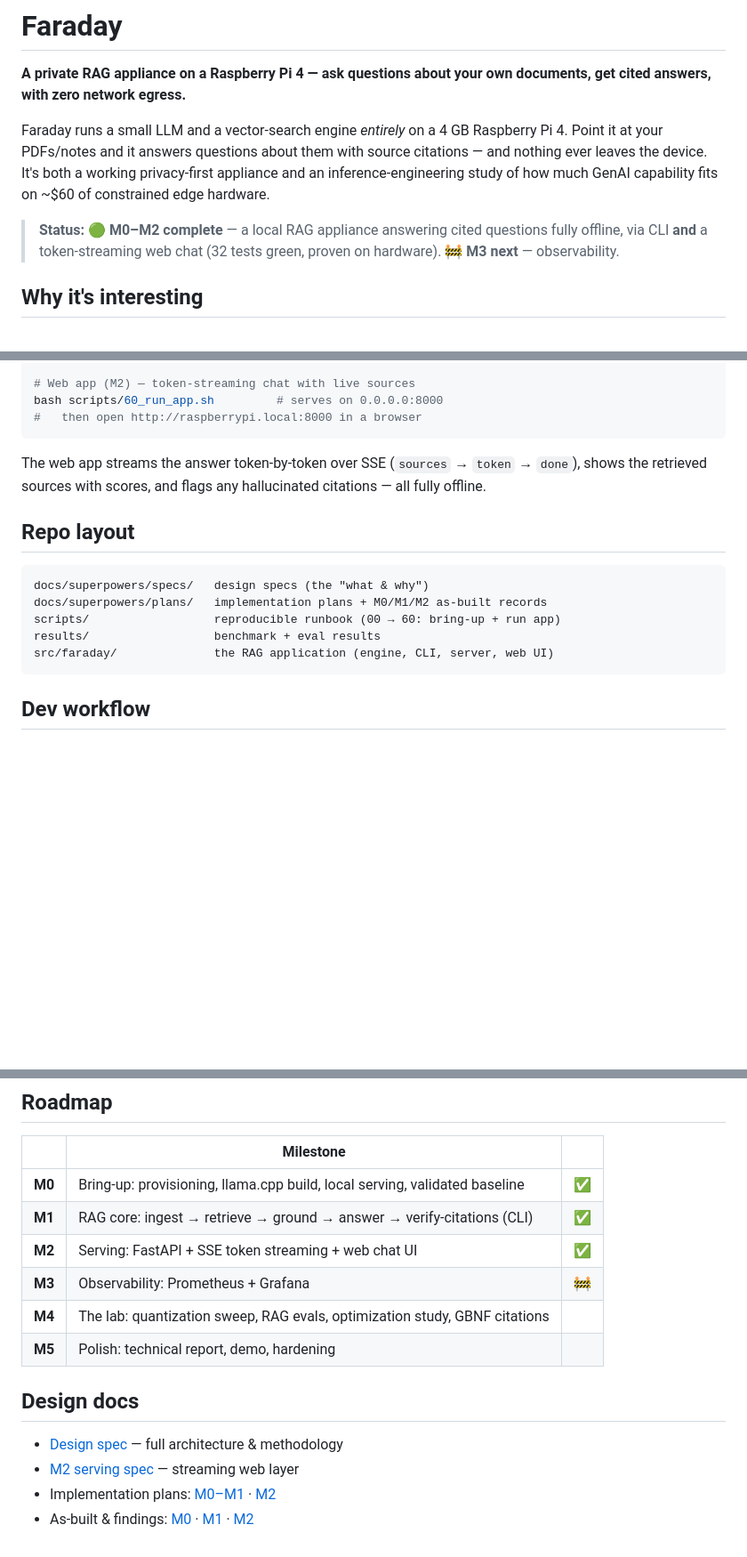
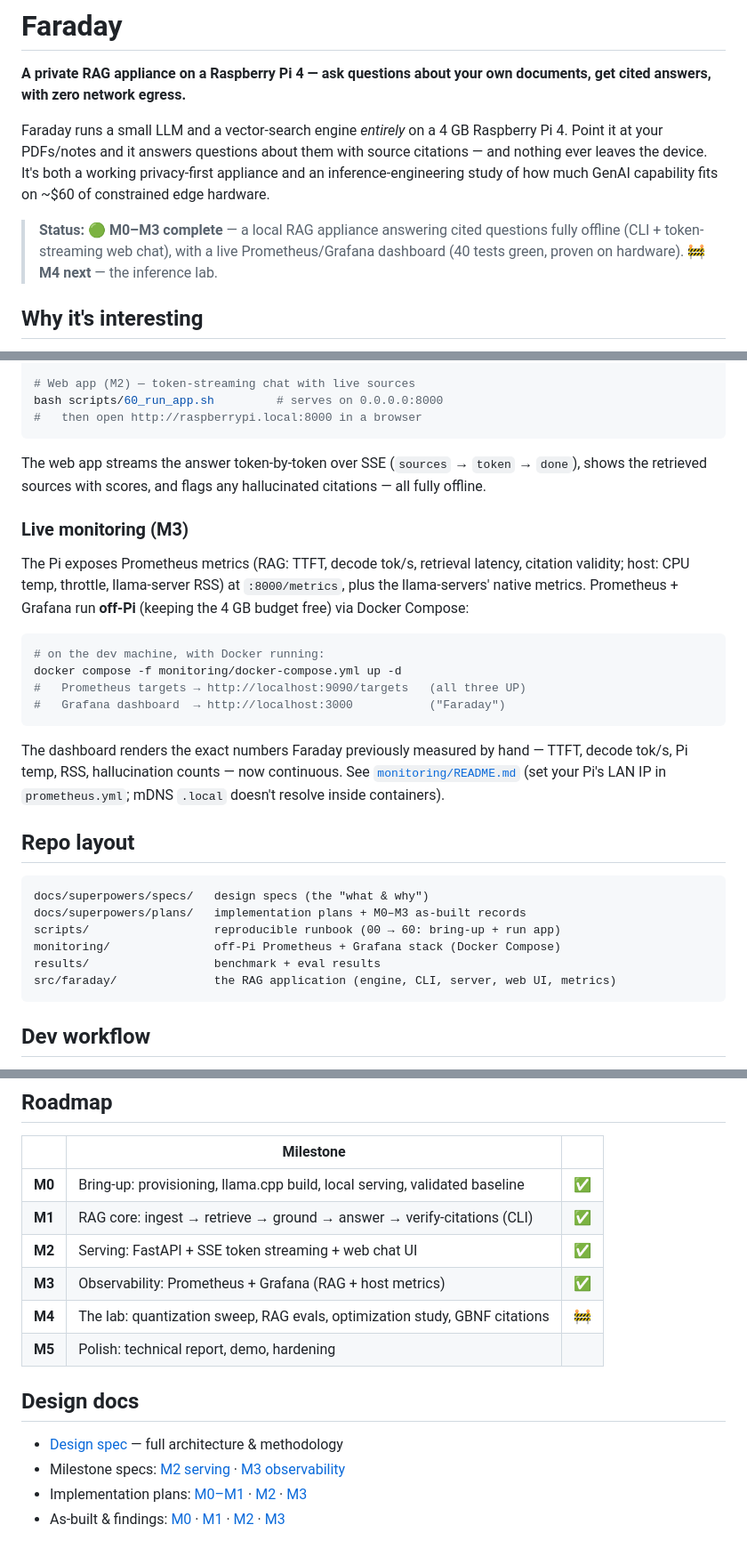
Before and after one commit to azhkyaw/faraday-pi, a Markdown page: README.md, 3 parts joined by grey strips. Shown at 89% size. GitHub-like rendering; blank space fills up the shorter version.

Commit message:
docs(m3): mark M3 complete + add M3 as-built/findings
README status/roadmap/use-it updated for live observability (+ monitoring section, repo-layout monitoring/ entry, M3 doc links); M3 as-built record (stale-process bug, mDNS-in-Docker, event-seam telemetry, free-vs-RSS-live); plan banner marks M3 done.

Co-Authored-By: Claude Opus 4.8 <noreply@anthropic.com>

````diff
--- a/README.md
+++ b/README.md
@@ -4,7 +4,7 @@
 
 Faraday runs a small LLM and a vector-search engine *entirely* on a 4 GB Raspberry Pi 4. Point it at your PDFs/notes and it answers questions about them with source citations — and nothing ever leaves the device. It's both a working privacy-first appliance and an inference-engineering study of how much GenAI capability fits on ~$60 of constrained edge hardware.
 
-> **Status:** 🟢 **M0–M2 complete** — a local RAG appliance answering cited questions fully offline, via CLI **and** a token-streaming web chat (32 tests green, proven on hardware).  🚧 **M3 next** — observability.
+> **Status:** 🟢 **M0–M3 complete** — a local RAG appliance answering cited questions fully offline (CLI + token-streaming web chat), with a live Prometheus/Grafana dashboard (40 tests green, proven on hardware).  🚧 **M4 next** — the inference lab.
 
 ## Why it's interesting
 
@@ -58,14 +58,28 @@ bash scripts/60_run_app.sh         # serves on 0.0.0.0:8000
 
 The web app streams the answer token-by-token over SSE (`sources` → `token` → `done`), shows the retrieved sources with scores, and flags any hallucinated citations — all fully offline.
 
+### Live monitoring (M3)
+
+The Pi exposes Prometheus metrics (RAG: TTFT, decode tok/s, retrieval latency, citation validity; host: CPU temp, throttle, llama-server RSS) at `:8000/metrics`, plus the llama-servers' native metrics. Prometheus + Grafana run **off-Pi** (keeping the 4 GB budget free) via Docker Compose:
+
+```bash
+# on the dev machine, with Docker running:
+docker compose -f monitoring/docker-compose.yml up -d
+#   Prometheus targets → http://localhost:9090/targets   (all three UP)
+#   Grafana dashboard  → http://localhost:3000           ("Faraday")
+```
+
+The dashboard renders the exact numbers Faraday previously measured by hand — TTFT, decode tok/s, Pi temp, RSS, hallucination counts — now continuous. See [`monitoring/README.md`](monitoring/README.md) (set your Pi's LAN IP in `prometheus.yml`; mDNS `.local` doesn't resolve inside containers).
+
 ## Repo layout
 
 ```
 docs/superpowers/specs/   design specs (the "what & why")
-docs/superpowers/plans/   implementation plans + M0/M1/M2 as-built records
+docs/superpowers/plans/   implementation plans + M0–M3 as-built records
 scripts/                  reproducible runbook (00 → 60: bring-up + run app)
+monitoring/               off-Pi Prometheus + Grafana stack (Docker Compose)
 results/                  benchmark + eval results
-src/faraday/              the RAG application (engine, CLI, server, web UI)
+src/faraday/              the RAG application (engine, CLI, server, web UI, metrics)
 ```
 
 ## Dev workflow
@@ -79,13 +93,13 @@ Code is authored on a Windows dev machine and deployed to the Pi with `git push
 | **M0** | Bring-up: provisioning, llama.cpp build, local serving, validated baseline | ✅ |
 | **M1** | RAG core: ingest → retrieve → ground → answer → verify-citations (CLI) | ✅ |
 | **M2** | Serving: FastAPI + SSE token streaming + web chat UI | ✅ |
-| **M3** | Observability: Prometheus + Grafana | 🚧 |
-| **M4** | The lab: quantization sweep, RAG evals, optimization study, GBNF citations | |
+| **M3** | Observability: Prometheus + Grafana (RAG + host metrics) | ✅ |
+| **M4** | The lab: quantization sweep, RAG evals, optimization study, GBNF citations | 🚧 |
 | **M5** | Polish: technical report, demo, hardening | |
 
 ## Design docs
 
 - [Design spec](docs/superpowers/specs/2026-06-08-faraday-edge-rag-appliance-design.md) — full architecture & methodology
-- [M2 serving spec](docs/superpowers/specs/2026-06-09-faraday-m2-serving-design.md) — streaming web layer
-- Implementation plans: [M0–M1](docs/superpowers/plans/2026-06-08-faraday-m0-m1-rag-core.md) · [M2](docs/superpowers/plans/2026-06-09-faraday-m2-serving.md)
-- As-built & findings: [M0](docs/superpowers/plans/2026-06-08-faraday-m0-as-built.md) · [M1](docs/superpowers/plans/2026-06-08-faraday-m1-as-built.md) · [M2](docs/superpowers/plans/2026-06-09-faraday-m2-as-built.md)
+- Milestone specs: [M2 serving](docs/superpowers/specs/2026-06-09-faraday-m2-serving-design.md) · [M3 observability](docs/superpowers/specs/2026-06-09-faraday-m3-observability-design.md)
+- Implementation plans: [M0–M1](docs/superpowers/plans/2026-06-08-faraday-m0-m1-rag-core.md) · [M2](docs/superpowers/plans/2026-06-09-faraday-m2-serving.md) · [M3](docs/superpowers/plans/2026-06-09-faraday-m3-observability.md)
+- As-built & findings: [M0](docs/superpowers/plans/2026-06-08-faraday-m0-as-built.md) · [M1](docs/superpowers/plans/2026-06-08-faraday-m1-as-built.md) · [M2](docs/superpowers/plans/2026-06-09-faraday-m2-as-built.md) · [M3](docs/superpowers/plans/2026-06-09-faraday-m3-as-built.md)
````
Also changed, not shown: other parts of README.md (+1 -1 lines), 2 other files.
